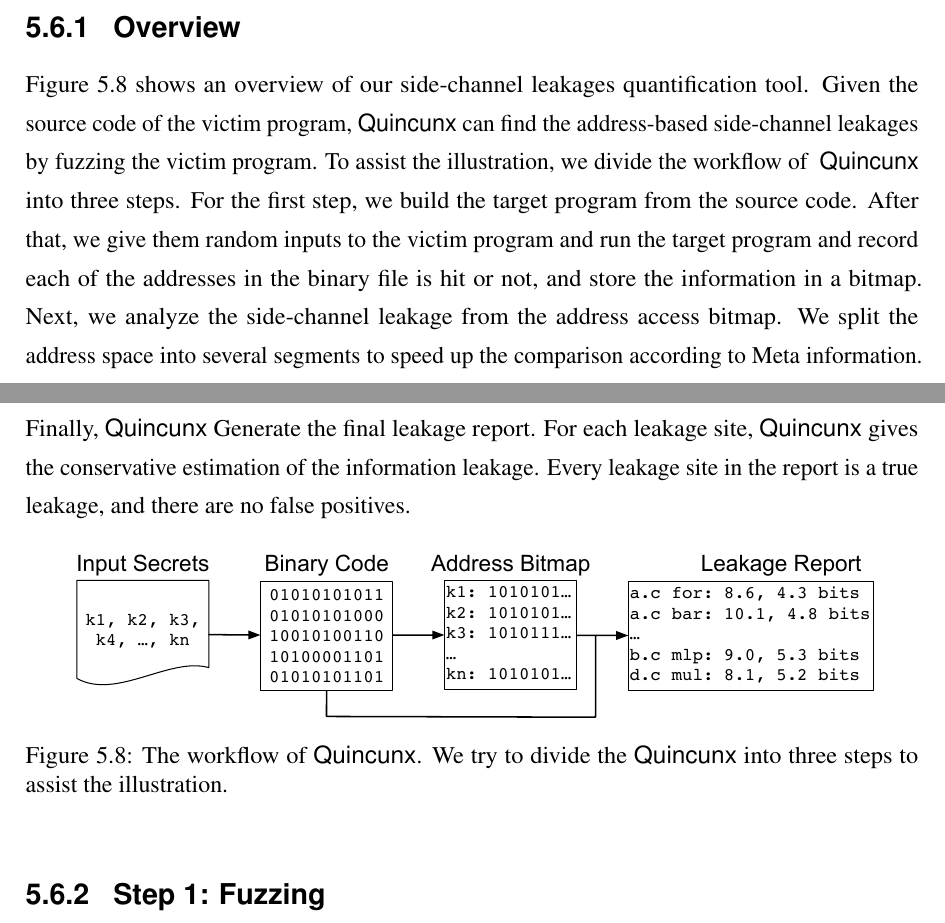
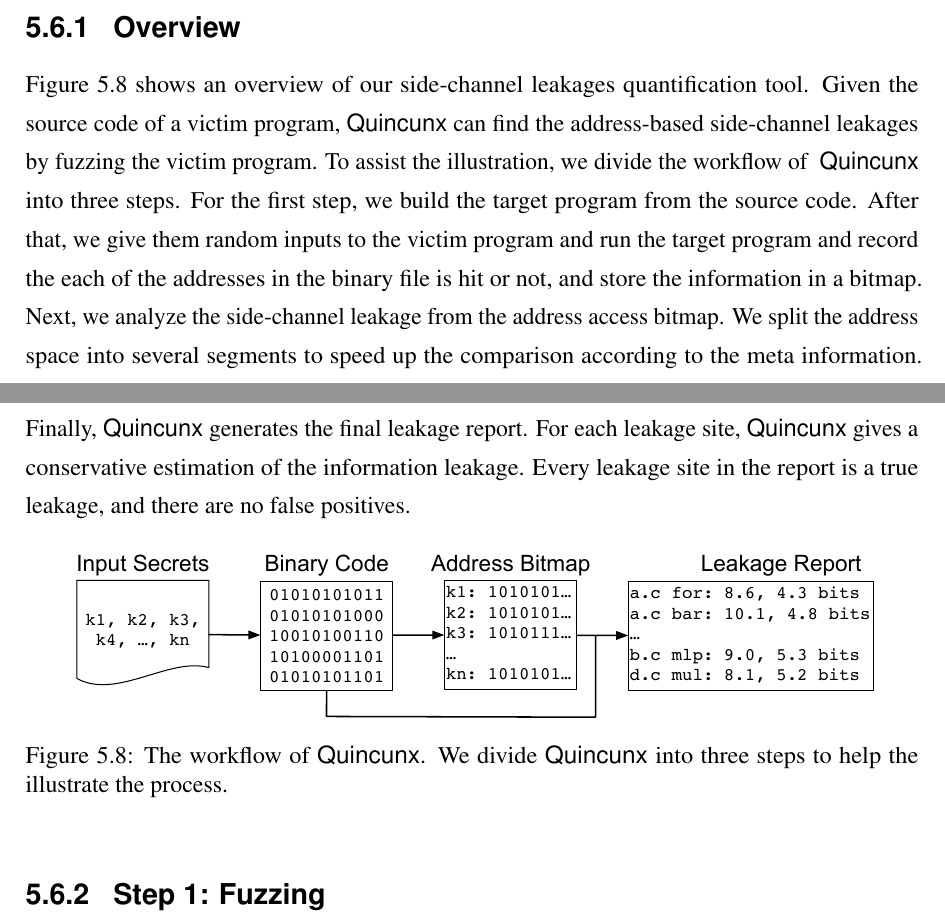
Before and after one commit to qinkunbao/Thesis, a LaTeX thesis (Qinkun-Dissertation.tex, which reads Chapter-5/Chapter-5.tex): two parts of pages 98 and 99 of 135, joined at a grey line, cut so that both start at the same text. Compiled offline with pdfLaTeX; a missing bibliography style is replaced by a similar one.

Commit message:
Updates from Overleaf

```diff
--- a/Chapter-5/Chapter-5.tex
+++ b/Chapter-5/Chapter-5.tex
@@ -478,12 +478,12 @@ In this section, we explain the design of \ctool{}.
 We first present the overview of \ctool{}. After that, we discuss some design details to implement \ctool{}.
 
 \subsection{Overview}
-Figure~\ref{chapter5:fig:workflow} shows an overview of our side-channel leakages quantification tool. Given the source code of the victim program, \ctool{} can find the address-based side-channel leakages by fuzzing the victim program. To assist the illustration, we divide the workflow of ~\ctool{} into three steps. For the first step, we build the target program from the source code. After that, we give them random inputs to the victim program and run the target program and record each of the addresses in the binary file is hit or not, and store the information in a bitmap. Next, we analyze the side-channel leakage from the address access bitmap. We split the address space into several segments to speed up the comparison according to Meta information. Finally, \ctool{} Generate the final leakage report. For each leakage site, \ctool{} gives the conservative estimation of the information leakage. Every leakage site in the report is a true leakage, and there are no false positives.
+Figure~\ref{chapter5:fig:workflow} shows an overview of our side-channel leakages quantification tool. Given the source code of a victim program, \ctool{} can find the address-based side-channel leakages by fuzzing the victim program. To assist the illustration, we divide the workflow of ~\ctool{} into three steps. For the first step, we build the target program from the source code. After that, we give them random inputs to the victim program and run the target program and record the each of the addresses in the binary file is hit or not, and store the information in a bitmap. Next, we analyze the side-channel leakage from the address access bitmap. We split the address space into several segments to speed up the comparison according to the meta information. Finally, \ctool{} generates the final leakage report. For each leakage site, \ctool{} gives a conservative estimation of the information leakage. Every leakage site in the report is a true leakage, and there are no false positives.
 
 \begin{figure}[ht]
   \centering
   \includegraphics[width=.9\columnwidth]{./figures/chapter5/workflow.pdf}
-  \caption{The workflow of \ctool{}. We try to divide the \ctool{} into three steps to assist the illustration. }\label{chapter5:fig:workflow}
+  \caption{The workflow of \ctool{}. We divide \ctool{} into three steps to help the illustrate the process. }\label{chapter5:fig:workflow}
 \end{figure}
 
 \subsection{Step 1: Fuzzing}
```
